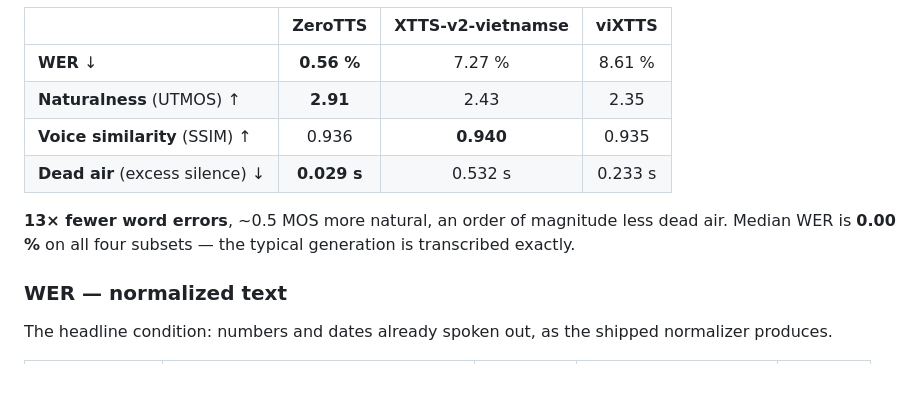
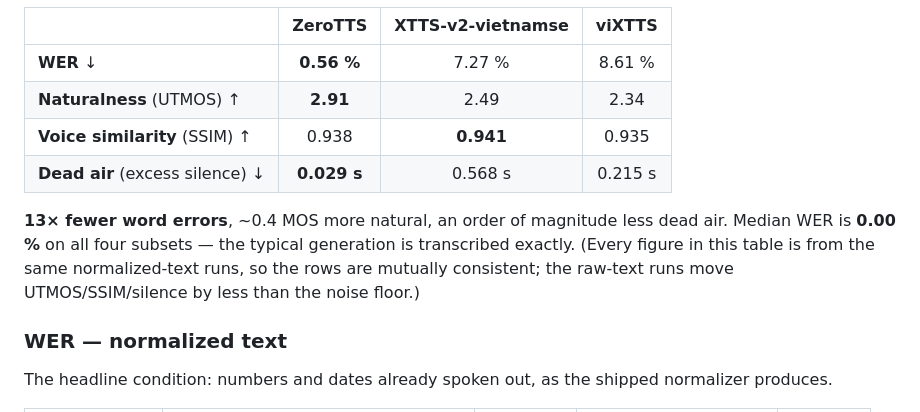
Before and after one commit to zeroweight-ai/ZeroTTS, a Markdown page: README.md, the part around the change. GitHub-like rendering; blank space fills up the shorter version.

```diff
--- a/README.md
+++ b/README.md
@@ -193,13 +193,15 @@ harsher on them.
 | | **ZeroTTS** | XTTS-v2-vietnamse | viXTTS |
 |---|:-:|:-:|:-:|
 | **WER** ↓ | **0.56 %** | 7.27 % | 8.61 % |
-| **Naturalness** (UTMOS) ↑ | **2.91** | 2.43 | 2.35 |
-| **Voice similarity** (SSIM) ↑ | 0.936 | **0.940** | 0.935 |
-| **Dead air** (excess silence) ↓ | **0.029 s** | 0.532 s | 0.233 s |
+| **Naturalness** (UTMOS) ↑ | **2.91** | 2.49 | 2.34 |
+| **Voice similarity** (SSIM) ↑ | 0.938 | **0.941** | 0.935 |
+| **Dead air** (excess silence) ↓ | **0.029 s** | 0.568 s | 0.215 s |
 
-**13× fewer word errors**, ~0.5 MOS more natural, an order of magnitude less
+**13× fewer word errors**, ~0.4 MOS more natural, an order of magnitude less
 dead air. Median WER is **0.00 %** on all four subsets — the typical generation
-is transcribed exactly.
+is transcribed exactly. (Every figure in this table is from the same
+normalized-text runs, so the rows are mutually consistent; the raw-text runs
+move UTMOS/SSIM/silence by less than the noise floor.)
 
 ### WER — normalized text
 
```
Also changed, not shown: docs/BENCHMARKS.md (+69 -48 lines).
